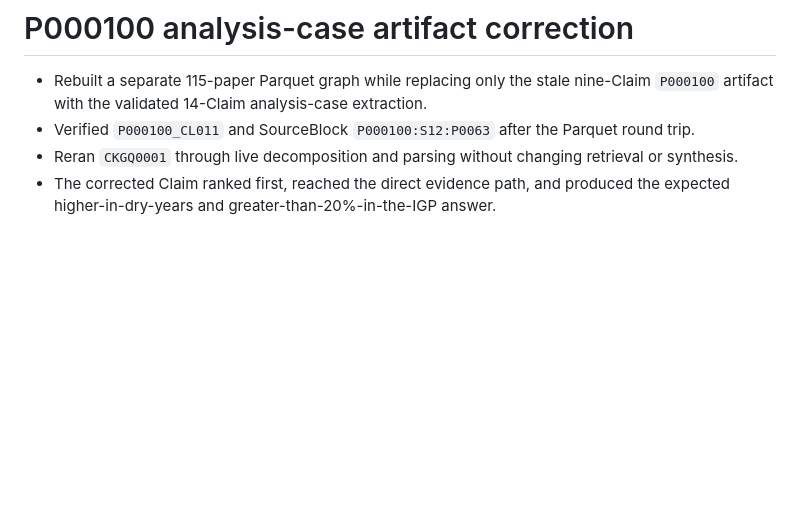
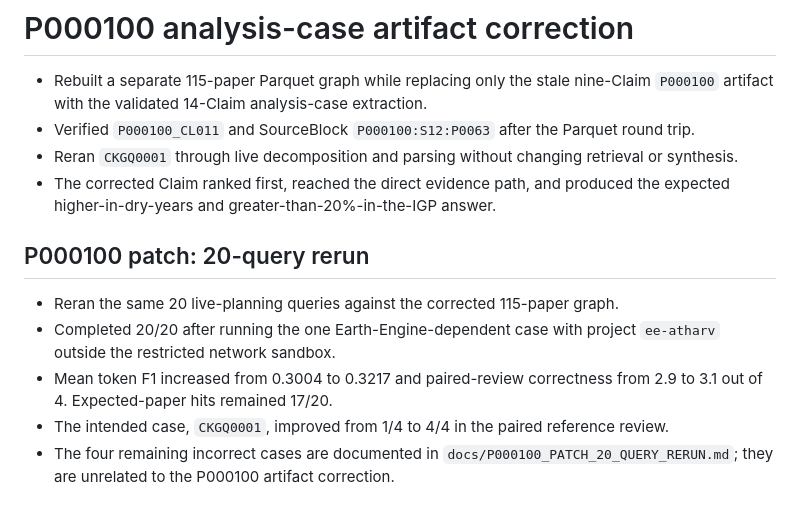
Before and after one commit to atharvadabli/climatekg, a Markdown page: changes_tried.md, the part around the change. GitHub-like rendering; blank space fills up the shorter version.

Commit message:
Document corrected graph 20-query rerun

```diff
--- a/changes_tried.md
+++ b/changes_tried.md
@@ -511,3 +511,14 @@ Branch: `experiment/query-decomposition-v1`
 - Reran `CKGQ0001` through live decomposition and parsing without changing retrieval or synthesis.
 - The corrected Claim ranked first, reached the direct evidence path, and produced the expected
   higher-in-dry-years and greater-than-20%-in-the-IGP answer.
+
+## P000100 patch: 20-query rerun
+
+- Reran the same 20 live-planning queries against the corrected 115-paper graph.
+- Completed 20/20 after running the one Earth-Engine-dependent case with project `ee-atharv` outside
+  the restricted network sandbox.
+- Mean token F1 increased from 0.3004 to 0.3217 and paired-review correctness from 2.9 to 3.1 out of
+  4. Expected-paper hits remained 17/20.
+- The intended case, `CKGQ0001`, improved from 1/4 to 4/4 in the paired reference review.
+- The four remaining incorrect cases are documented in
+  `docs/P000100_PATCH_20_QUERY_RERUN.md`; they are unrelated to the P000100 artifact correction.
```
Also changed, not shown: docs/P000100_PATCH_20_QUERY_RERUN.md (added, +73 -0 lines).
